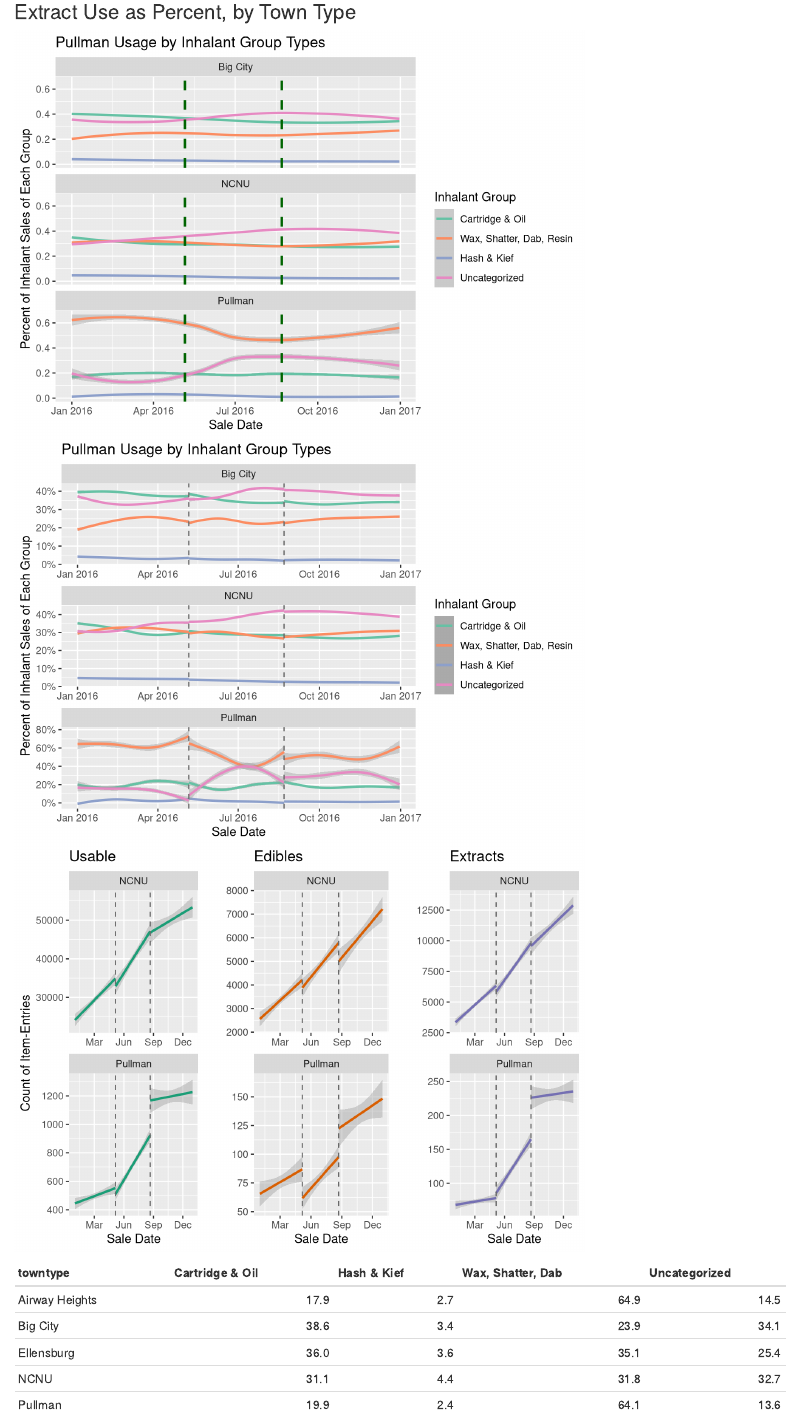
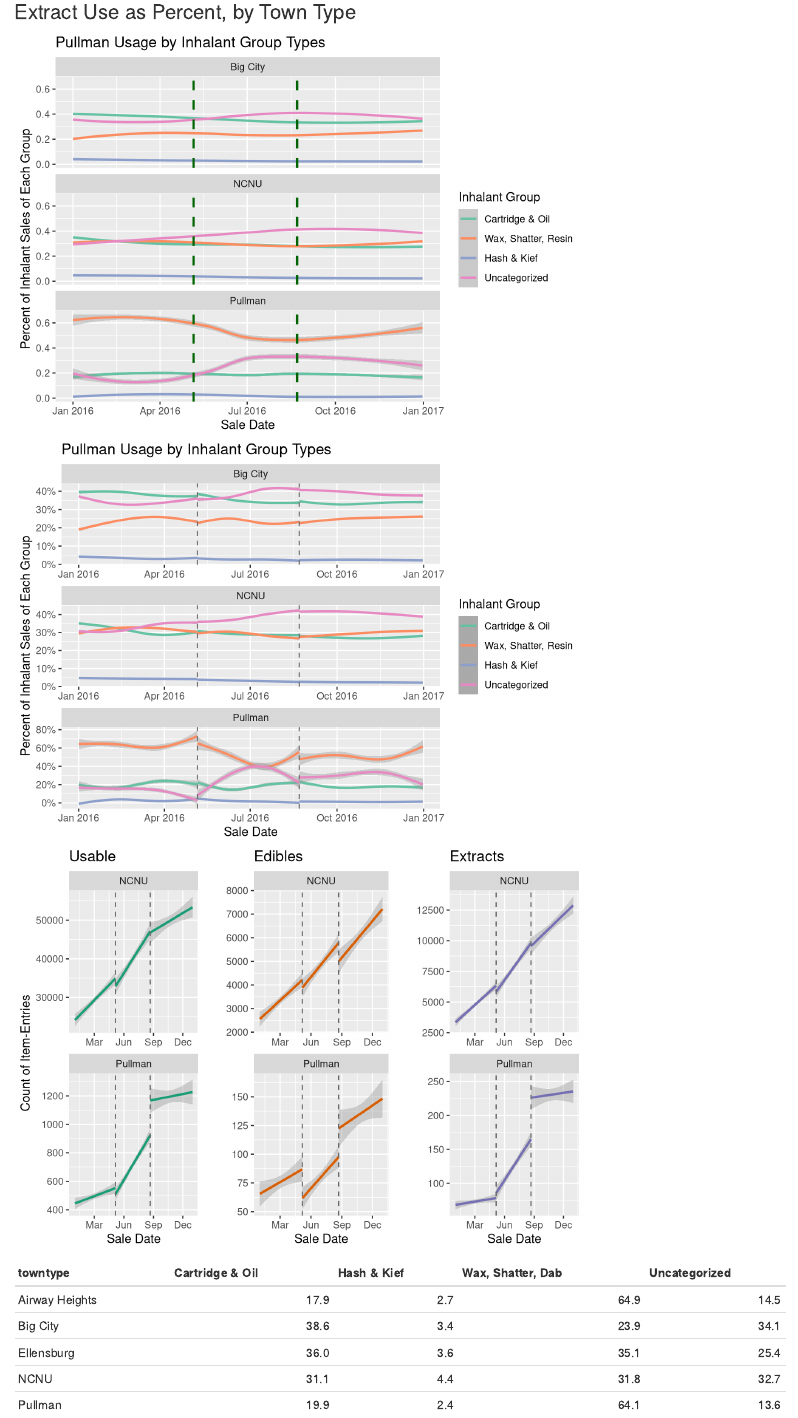
Before and after one commit to laurenrenaud/Systems, an R Markdown document (college_regressions_v2.Rmd): the page in a window 1100 px wide, from 1410 px down. Rendered offline with R 4.5, knitr and Pandoc, with nearby package versions; some code elsewhere in the file could not run offline.

Commit message:
remove 'dab' from legend

```diff
--- a/college_regressions_v2.Rmd
+++ b/college_regressions_v2.Rmd
@@ -206,9 +206,9 @@ grid.arrange(items_othercolleges_usable, items_othercolleges_edibles, items_othe
 
 inhaltypes <- pullmanUrbanRestofState_inhalants %>%
   dplyr::rename(`Cartridge & Oil` = perc_cartridge_oil, `Hash & Kief` = perc_hash_kief, `Uncategorized` = perc_uncategorized,
-                `Wax, Shatter, Dab, Resin` = perc_wax_shatter_resin) %>%
+                `Wax, Shatter, Resin` = perc_wax_shatter_resin) %>%
   tidyr::gather(inhal_group, perc_group, 4:7) %>%
-  dplyr::mutate(inhal_group = factor(inhal_group, levels = c("Cartridge & Oil", "Wax, Shatter, Dab, Resin",
+  dplyr::mutate(inhal_group = factor(inhal_group, levels = c("Cartridge & Oil", "Wax, Shatter, Resin",
                                                              "Hash & Kief", "Uncategorized"))) %>%
   dplyr::rename(`Inhalant Group` = inhal_group)
 
```
